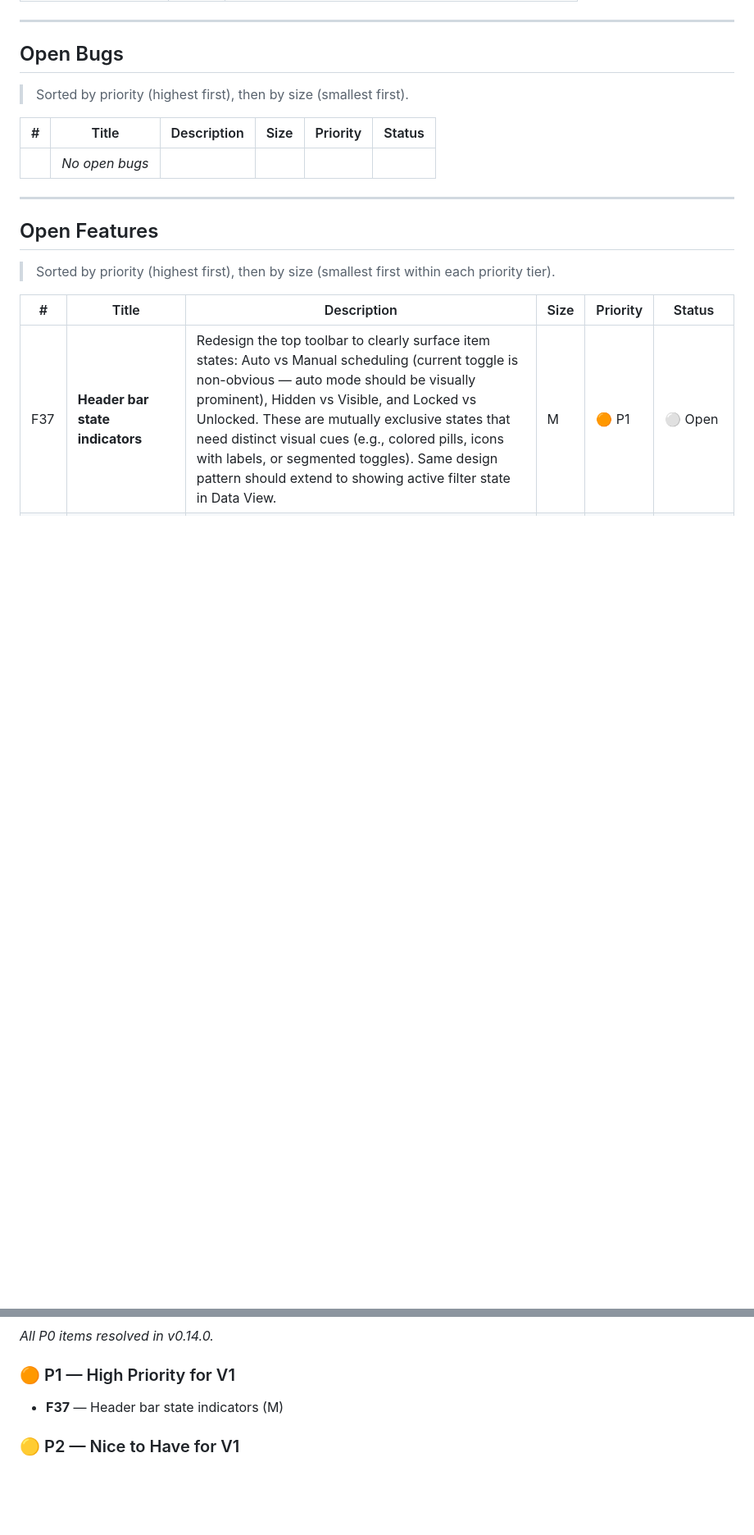
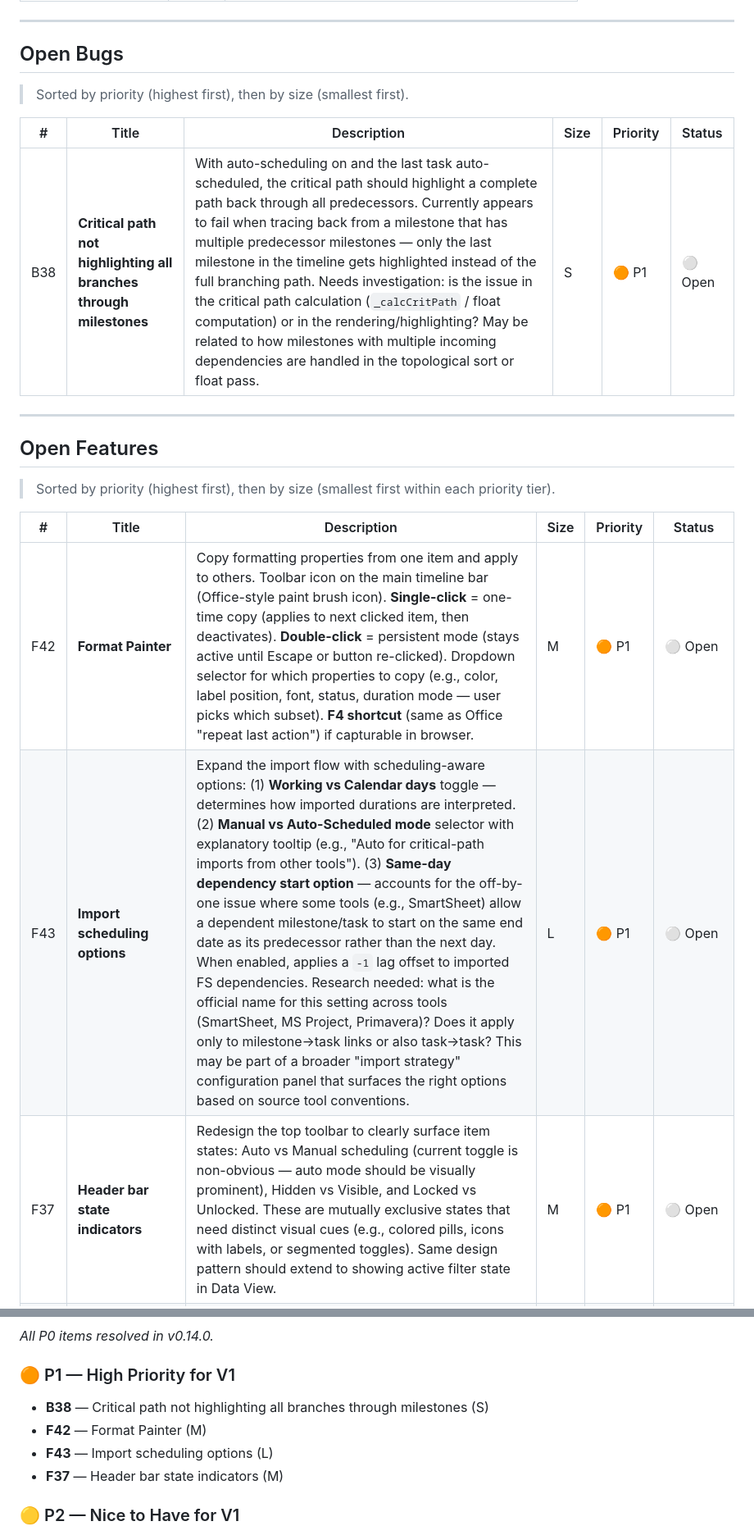
Before and after one commit to adrotar21/timeline-studio, a Markdown page: BACKLOG.md, 2 parts joined by grey strips. Shown at 82% size. GitHub-like rendering; blank space fills up the shorter version.

Commit message:
Backlog: Add F42 (Format Painter), F43 (Import scheduling options), B38 (Critical path milestone branching bug)
Co-Authored-By: Claude Opus 4.6 <noreply@anthropic.com>

```diff
--- a/BACKLOG.md
+++ b/BACKLOG.md
@@ -94,7 +94,7 @@
 
 | # | Title | Description | Size | Priority | Status |
 |---|-------|-------------|------|----------|--------|
-| | _No open bugs_ | | | | |
+| B38 | **Critical path not highlighting all branches through milestones** | With auto-scheduling on and the last task auto-scheduled, the critical path should highlight a complete path back through all predecessors. Currently appears to fail when tracing back from a milestone that has multiple predecessor milestones — only the last milestone in the timeline gets highlighted instead of the full branching path. Needs investigation: is the issue in the critical path calculation (`_calcCritPath` / float computation) or in the rendering/highlighting? May be related to how milestones with multiple incoming dependencies are handled in the topological sort or float pass. | S | :orange_circle: P1 | :white_circle: Open |
 
 ---
 
@@ -104,6 +104,8 @@
 
 | # | Title | Description | Size | Priority | Status |
 |---|-------|-------------|------|----------|--------|
+| F42 | **Format Painter** | Copy formatting properties from one item and apply to others. Toolbar icon on the main timeline bar (Office-style paint brush icon). **Single-click** = one-time copy (applies to next clicked item, then deactivates). **Double-click** = persistent mode (stays active until Escape or button re-clicked). Dropdown selector for which properties to copy (e.g., color, label position, font, status, duration mode — user picks which subset). **F4 shortcut** (same as Office "repeat last action") if capturable in browser. | M | :orange_circle: P1 | :white_circle: Open |
+| F43 | **Import scheduling options** | Expand the import flow with scheduling-aware options: (1) **Working vs Calendar days** toggle — determines how imported durations are interpreted. (2) **Manual vs Auto-Scheduled mode** selector with explanatory tooltip (e.g., "Auto for critical-path imports from other tools"). (3) **Same-day dependency start option** — accounts for the off-by-one issue where some tools (e.g., SmartSheet) allow a dependent milestone/task to start on the same end date as its predecessor rather than the next day. When enabled, applies a `-1` lag offset to imported FS dependencies. Research needed: what is the official name for this setting across tools (SmartSheet, MS Project, Primavera)? Does it apply only to milestone→task links or also task→task? This may be part of a broader "import strategy" configuration panel that surfaces the right options based on source tool conventions. | L | :orange_circle: P1 | :white_circle: Open |
 | F37 | **Header bar state indicators** | Redesign the top toolbar to clearly surface item states: Auto vs Manual scheduling (current toggle is non-obvious — auto mode should be visually prominent), Hidden vs Visible, and Locked vs Unlocked. These are mutually exclusive states that need distinct visual cues (e.g., colored pills, icons with labels, or segmented toggles). Same design pattern should extend to showing active filter state in Data View. | M | :orange_circle: P1 | :white_circle: Open |
 | F19 | **Swimlane header font size** | Per-swimlane font size for header labels. Configurable in swimlane edit modal with bulk propagation. Must flow through `_svgText()` for export. | S | :yellow_circle: P2 | :white_circle: Open |
 | F4 | **Days scale option** | Add "Days" to the timescale options (currently: Weeks, Months, Quarters, Years). | L | :yellow_circle: P2 | :white_circle: Open |
@@ -129,6 +131,9 @@
 _All P0 items resolved in v0.14.0._
 
 ### :orange_circle: P1 — High Priority for V1
+- **B38** — Critical path not highlighting all branches through milestones (S)
+- **F42** — Format Painter (M)
+- **F43** — Import scheduling options (L)
 - **F37** — Header bar state indicators (M)
 
 ### :yellow_circle: P2 — Nice to Have for V1
```
